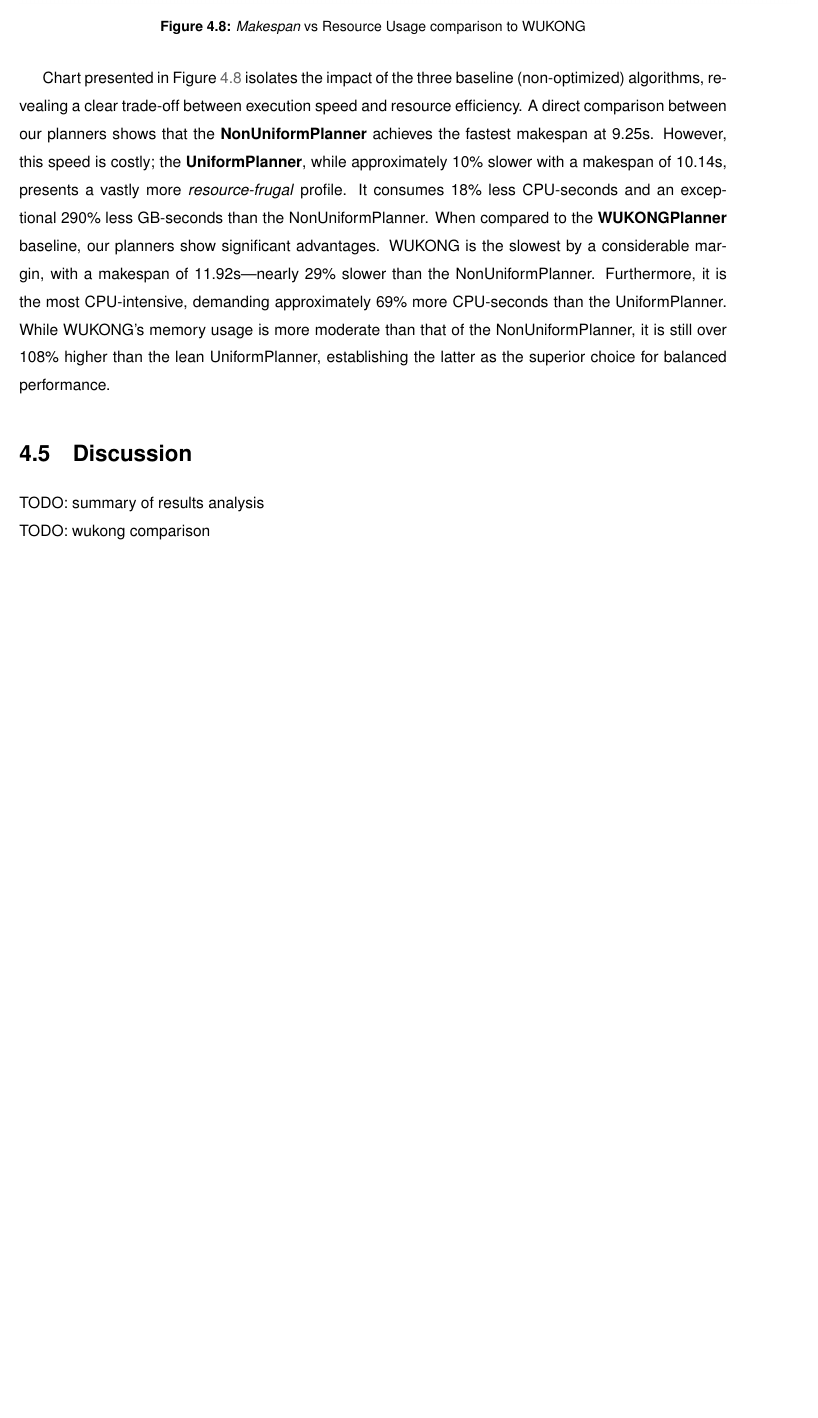
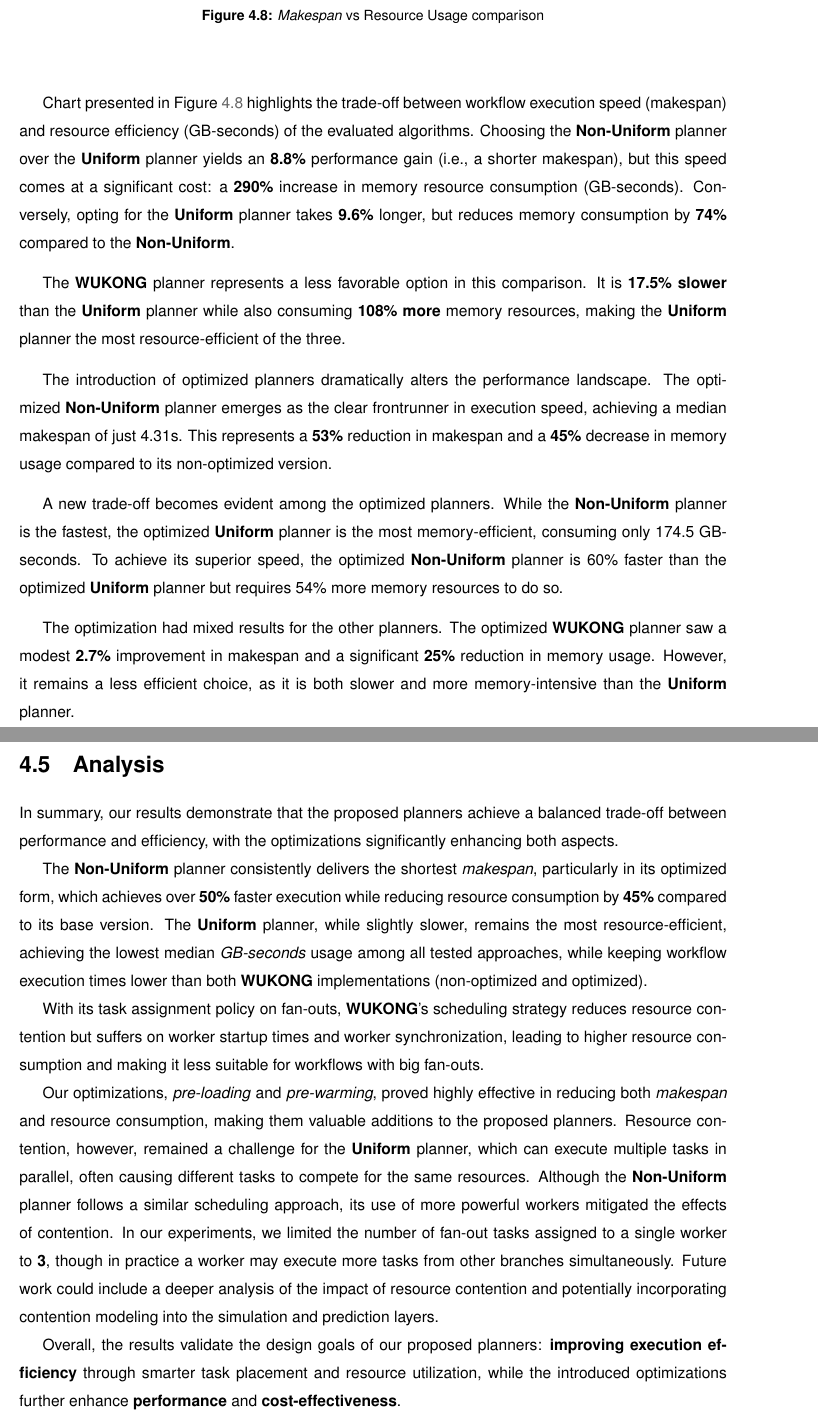
Before and after one commit to 48302-DiogoJesus/DgJ_MEIC_thesis, a LaTeX thesis (main.tex, which reads Chapters/4-Evaluation.tex): part of page 77 of 91 before the commit and two parts of pages 77 and 78 of 91 after it, the two joined at a grey line, cut so that both start at the same text, the shorter picture padded with empty space. Compiled offline with pdfLaTeX.

Commit message:
finished evaluation chapter + removed taskdup references

```diff
--- a/Chapters/4-Evaluation.tex
+++ b/Chapters/4-Evaluation.tex
@@ -198,13 +200,27 @@ In contrast, the \textbf{Non-Uniform} planner shows a substantial improvement: t
 \begin{figure}[H]
     \centering
     \includegraphics[width=1.1\textwidth]{images/mine/eval/4_res_usage/us vs wukong makespan res usage.png}
-    \caption{\textit{Makespan} vs Resource Usage comparison to WUKONG}
+    \caption{\textit{Makespan} vs Resource Usage comparison}
     \label{fig:makespan_resource_usage_tradeoff}
 \end{figure}
 
-Chart presented in Figure~\ref{fig:makespan_resource_usage_tradeoff} isolates the impact of the three baseline (non-optimized) algorithms, revealing a clear trade-off between execution speed and resource efficiency. A direct comparison between our planners shows that the \textbf{NonUniformPlanner} achieves the fastest makespan at 9.25s. However, this speed is costly; the \textbf{UniformPlanner}, while approximately 10\% slower with a makespan of 10.14s, presents a vastly more \textit{resource-frugal} profile. It consumes 18\% less CPU-seconds and an exceptional 290\% less GB-seconds than the NonUniformPlanner. When compared to the \textbf{WUKONGPlanner} baseline, our planners show significant advantages. WUKONG is the slowest by a considerable margin, with a makespan of 11.92s---nearly 29\% slower than the NonUniformPlanner. Furthermore, it is the most CPU-intensive, demanding approximately 69\% more CPU-seconds than the UniformPlanner. While WUKONG's memory usage is more moderate than that of the NonUniformPlanner, it is still over 108\% higher than the lean UniformPlanner, establishing the latter as the superior choice for balanced performance.
+Chart presented in Figure~\ref{fig:makespan_resource_usage_tradeoff} highlights the trade-off between workflow execution speed (makespan) and resource efficiency (GB-seconds) of the evaluated algorithms. Choosing the \textbf{Non-Uniform} planner over the \textbf{Uniform} planner yields an \textbf{8.8\%} performance gain (i.e., a shorter makespan), but this speed comes at a significant cost: a \textbf{290\%} increase in memory resource consumption (GB-seconds). Conversely, opting for the \textbf{Uniform} planner takes \textbf{9.6\%} longer, but reduces memory consumption by \textbf{74\%} compared to the \textbf{Non-Uniform}.
 
+The \textbf{WUKONG} planner represents a less favorable option in this comparison. It is \textbf{17.5\% slower} than the \textbf{Uniform} planner while also consuming \textbf{108\% more} memory resources, making the \textbf{Uniform} planner the most resource-efficient of the three.
 
-\section{Discussion}
-TODO: summary of results analysis\\
-TODO: wukong comparison\\
+The introduction of optimized planners dramatically alters the performance landscape. The optimized \textbf{Non-Uniform} planner emerges as the clear frontrunner in execution speed, achieving a median makespan of just 4.31s. This represents a \textbf{53\%} reduction in makespan and a \textbf{45\%} decrease in memory usage compared to its non-optimized version.
+
+A new trade-off becomes evident among the optimized planners. While the \textbf{Non-Uniform} planner is the fastest, the optimized \textbf{Uniform} planner is the most memory-efficient, consuming only 174.5 GB-seconds. To achieve its superior speed, the optimized \textbf{Non-Uniform} planner is 60\% faster than the optimized \textbf{Uniform} planner but requires 54\% more memory resources to do so.
+
+The optimization had mixed results for the other planners. The optimized \textbf{WUKONG} planner saw a modest \textbf{2.7\%} improvement in makespan and a significant \textbf{25\%} reduction in memory usage. However, it remains a less efficient choice, as it is both slower and more memory-intensive than the \textbf{Uniform} planner.
+
+\section{Analysis}
+In summary, our results demonstrate that the proposed planners achieve a balanced trade-off between performance and efficiency, with the optimizations significantly enhancing both aspects.
+
+The \textbf{Non-Uniform} planner consistently delivers the shortest \textit{makespan}, particularly in its optimized form, which achieves over \textbf{50\%} faster execution while reducing resource consumption by \textbf{45\%} compared to its base version. The \textbf{Uniform} planner, while slightly slower, remains the most resource-efficient, achieving the lowest median \textit{GB-seconds} usage among all tested approaches, while keeping workflow execution times lower than both \textbf{WUKONG} implementations (non-optimized and optimized).
+
+With its task assignment policy on fan-outs, \textbf{WUKONG}'s scheduling strategy reduces resource contention but suffers on worker startup times and worker synchronization, leading to higher resource consumption and making it less suitable for workflows with big fan-outs.
+
+Our optimizations, \textit{pre-loading} and \textit{pre-warming}, proved highly effective in reducing both \textit{makespan} and resource consumption, making them valuable additions to the proposed planners. Resource contention, however, remained a challenge for the \textbf{Uniform} planner, which can execute multiple tasks in parallel, often causing different tasks to compete for the same resources. Although the \textbf{Non-Uniform} planner follows a similar scheduling approach, its use of more powerful workers mitigated the effects of contention. In our experiments, we limited the number of fan-out tasks assigned to a single worker to \textbf{3}, though in practice a worker may execute more tasks from other branches simultaneously. Future work could include a deeper analysis of the impact of resource contention and potentially incorporating contention modeling into the simulation and prediction layers.
+
+Overall, the results validate the design goals of our proposed planners: \textbf{improving execution efficiency} through smarter task placement and resource utilization, while the introduced optimizations further enhance \textbf{performance} and \textbf{cost-effectiveness}.
```
Also changed, not shown: Chapters/3-Architecture.tex (+3 -10 lines), _TODO.md (+0 -3 lines), Images/mine/eval/4_res_usage/us vs wukong makespan res usage.png, main.pdf, Chapters/4-Evaluation.tex (10 more changed lines), 10 other files.
